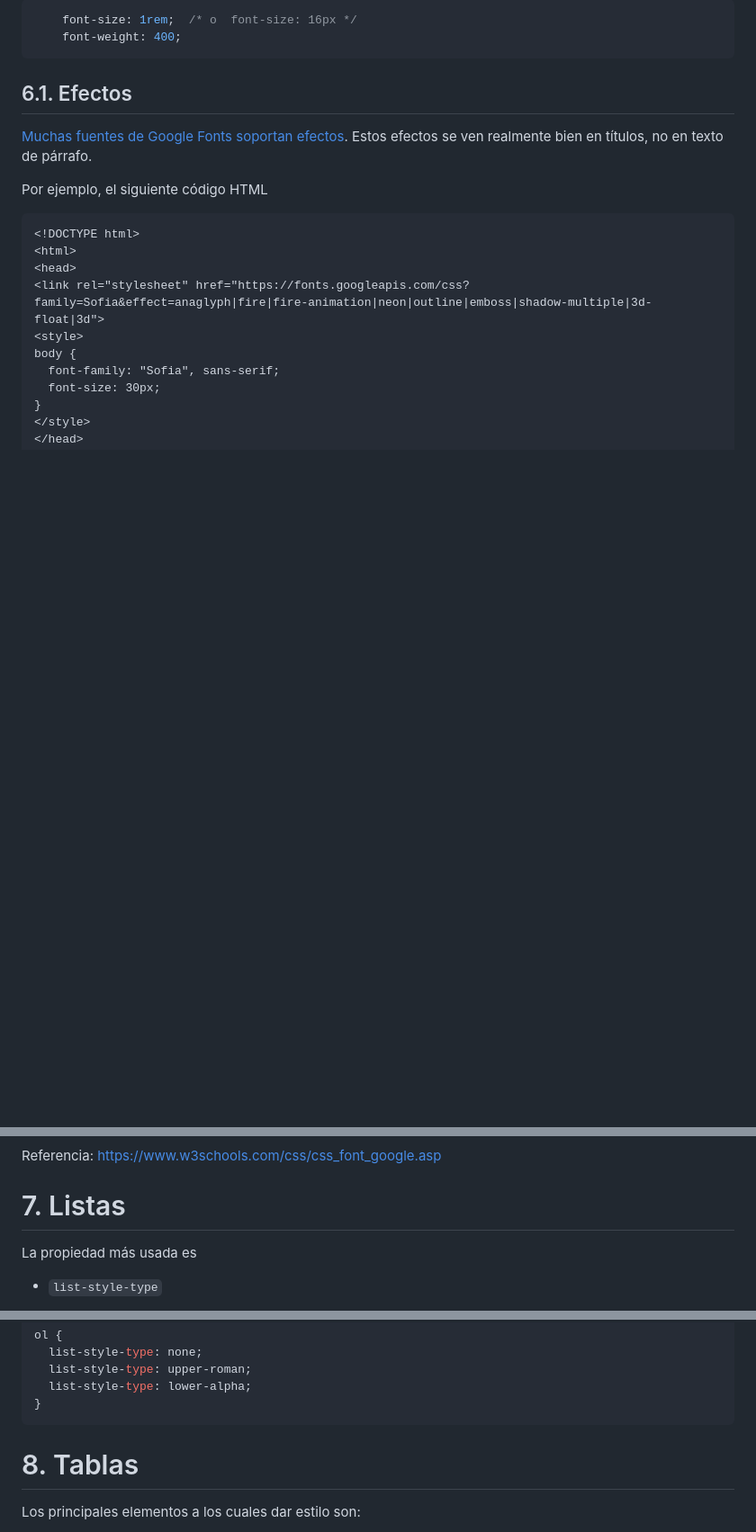
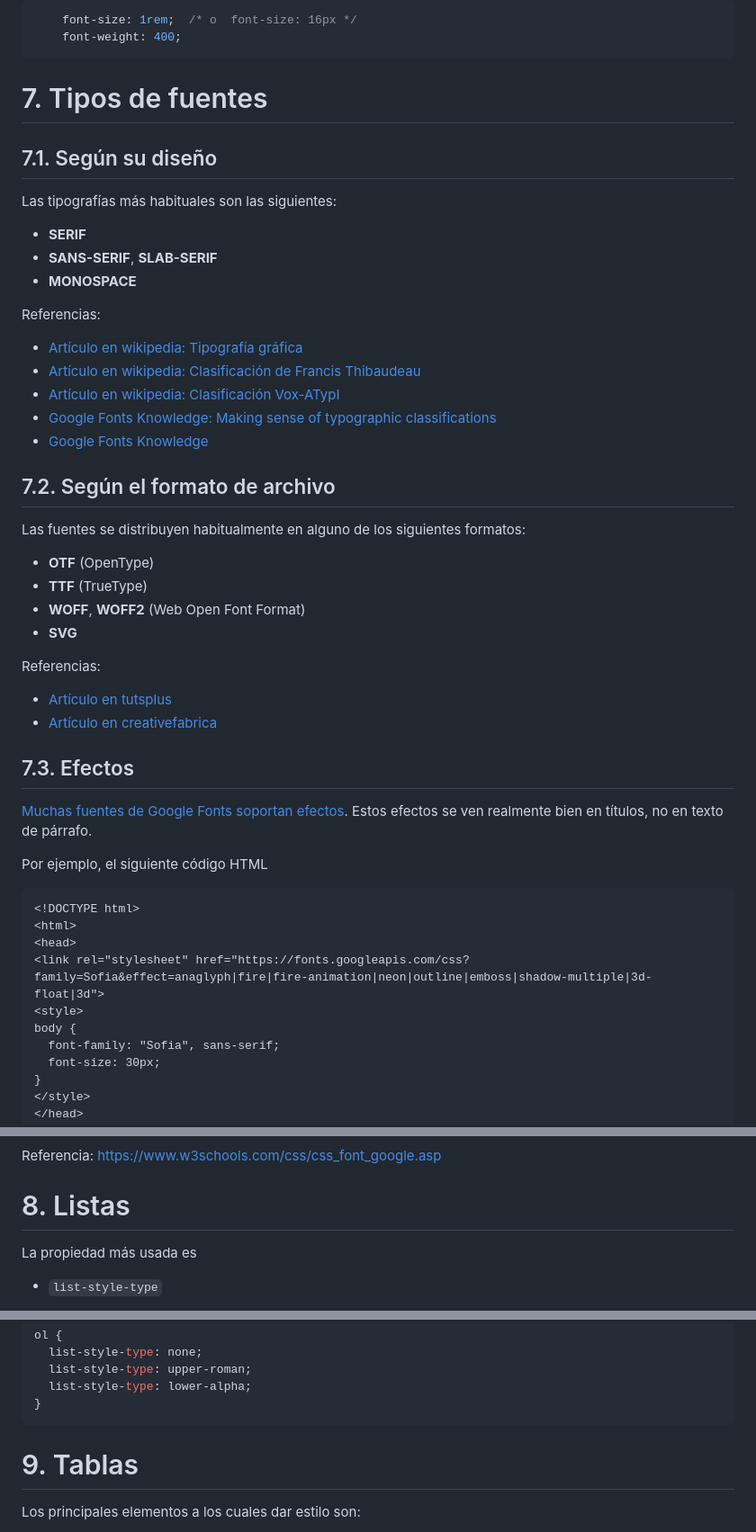
Before and after one commit to jamj2000/DIW, a Markdown page: Tema1/README.md, 3 parts joined by grey strips. Shown: that part at 90% size. Drawn GitHub-style; blank space fills up the shorter version.

````diff
--- a/Tema1/README.md
+++ b/Tema1/README.md
@@ -353,7 +390,40 @@ Los valores por defecto son:
     font-weight: 400;
 ```
 
-## 6.1. Efectos
+# 7. Tipos de fuentes
+
+## 7.1. Según su diseño
+
+Las tipografías más habituales son las siguientes:
+
+- **SERIF**
+- **SANS-SERIF**, **SLAB-SERIF**
+- **MONOSPACE**
+
+
+Referencias:
+
+- [Artículo en wikipedia: Tipografía gráfica](https://es.wikipedia.org/wiki/Clasificaci%C3%B3n_tipogr%C3%A1fica)
+- [Artículo en wikipedia: Clasificación de Francis Thibaudeau](https://es.wikipedia.org/wiki/Clasificaci%C3%B3n_de_Francis_Thibaudeau)
+- [Artículo en wikipedia: Clasificación Vox-ATypI](https://es.wikipedia.org/wiki/Clasificaci%C3%B3n_Vox-ATypI)
+- [Google Fonts Knowledge: Making sense of typographic classifications](https://fonts.google.com/knowledge/introducing_type/making_sense_of_typographic_classifications)
+- [Google Fonts Knowledge](https://fonts.google.com/knowledge)
+
+## 7.2. Según el formato de archivo
+
+Las fuentes se distribuyen habitualmente en alguno de los siguientes formatos:
+
+- **OTF** (OpenType)
+- **TTF** (TrueType)
+- **WOFF**, **WOFF2** (Web Open Font Format)
+- **SVG**
+
+Referencias:
+
+- [Artículo en tutsplus](https://design.tutsplus.com/es/articles/different-font-file-types-explained-ott-ttf-woff--cms-39047)
+- [Artículo en creativefabrica](https://www.creativefabrica.com/es/the-ultimate-font-guide/difference-between-font-formats/)
+
+## 7.3. Efectos
 
 [Muchas fuentes de Google Fonts soportan efectos](https://developers.google.com/fonts/docs/getting_started?hl=es-419).
 Estos efectos se ven realmente bien en títulos, no en texto de párrafo.
@@ -395,7 +465,7 @@ Se vería así
 Referencia: https://www.w3schools.com/css/css_font_google.asp
 
 
-# 7. Listas
+# 8. Listas
 
 La propiedad más usada es
 
@@ -418,7 +488,7 @@ ol {
 }
 ```
 
-# 8. Tablas
+# 9. Tablas
 
 Los principales elementos a los cuales dar estilo son:
 
````
Also changed, not shown: other parts of Tema1/README.md (+52 -15 lines), Tema1/assets/gradientes.png (added).
